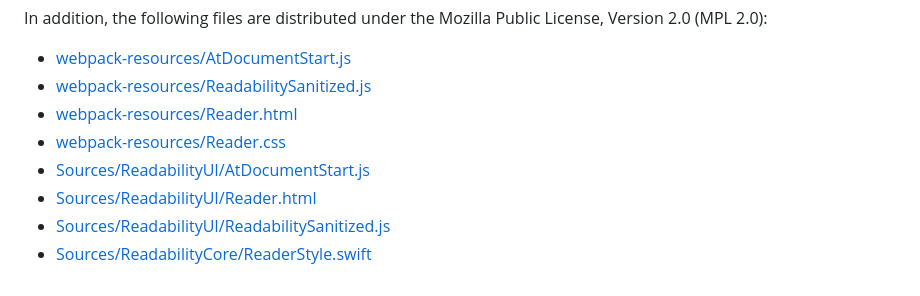
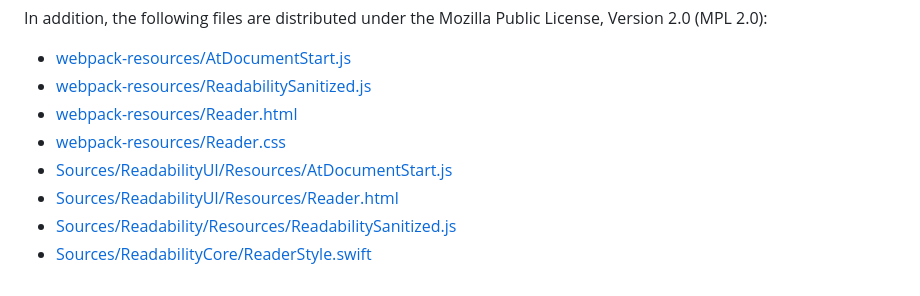
Before and after one commit to git-shawn/swift-readability, a Markdown page: README.md, the part around the change. GitHub-like rendering.

```diff
--- a/README.md
+++ b/README.md
@@ -161,7 +161,7 @@ In addition, the following files are distributed under the Mozilla Public Licens
 - [webpack-resources/ReadabilitySanitized.js](./webpack-resources/ReadabilitySanitized.js)
 - [webpack-resources/Reader.html](./webpack-resources/Reader.html)
 - [webpack-resources/Reader.css](./webpack-resources/Reader.css)
-- [Sources/ReadabilityUI/AtDocumentStart.js](./Sources/ReadabilityUI/AtDocumentStart.js)
-- [Sources/ReadabilityUI/Reader.html](./Sources/ReadabilityUI/Reader.html)
-- [Sources/ReadabilityUI/ReadabilitySanitized.js](./Sources/ReadabilityUI/ReadabilitySanitized.js)
+- [Sources/ReadabilityUI/Resources/AtDocumentStart.js](./Sources/ReadabilityUI/Resources/AtDocumentStart.js)
+- [Sources/ReadabilityUI/Resources/Reader.html](./Sources/ReadabilityUI/Resources/Reader.html)
+- [Sources/Readability/Resources/ReadabilitySanitized.js](./Sources/Readability/Resources/ReadabilitySanitized.js)
 - [Sources/ReadabilityCore/ReaderStyle.swift](./Sources/ReadabilityCore/ReaderStyle.swift)
```
